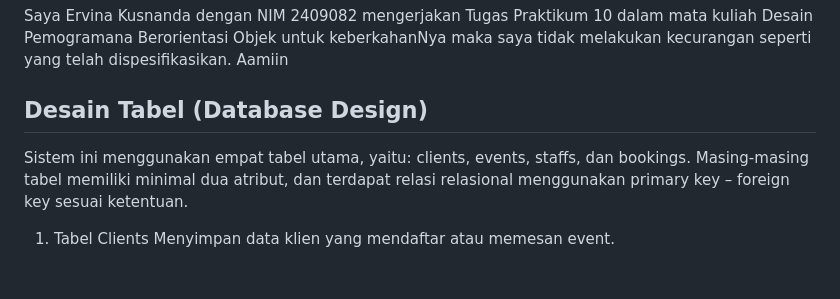
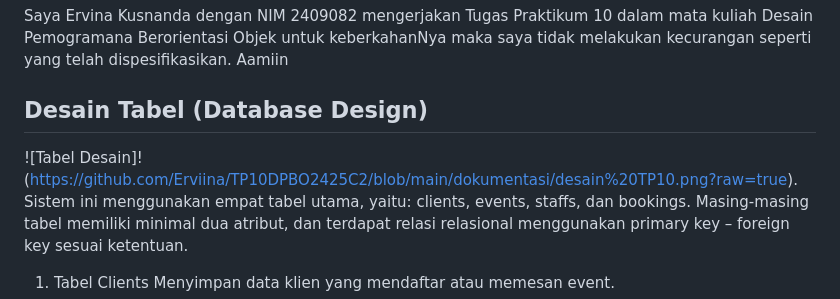
Before and after one commit to Erviina/TP10DPBO2425C2, a Markdown page: README.md, the part around one of its changes. GitHub-like rendering; blank space fills up the shorter version.

```diff
--- a/README.md
+++ b/README.md
@@ -1,6 +1,8 @@
 Saya Ervina Kusnanda dengan NIM 2409082 mengerjakan Tugas Praktikum 10 dalam mata kuliah Desain Pemogramana Berorientasi Objek untuk keberkahanNya maka saya tidak melakukan kecurangan seperti yang telah dispesifikasikan. Aamiin
 
 ## Desain Tabel (Database Design) ##
+
+![Tabel Desain]!(https://github.com/Erviina/TP10DPBO2425C2/blob/main/dokumentasi/desain%20TP10.png?raw=true).
 Sistem ini menggunakan empat tabel utama, yaitu: clients, events, staffs, dan bookings. Masing-masing tabel memiliki minimal dua atribut, dan terdapat relasi relasional menggunakan primary key – foreign key sesuai ketentuan.
 
 1. Tabel Clients
```
Also changed, not shown: other parts of README.md (+1 -1 lines).
